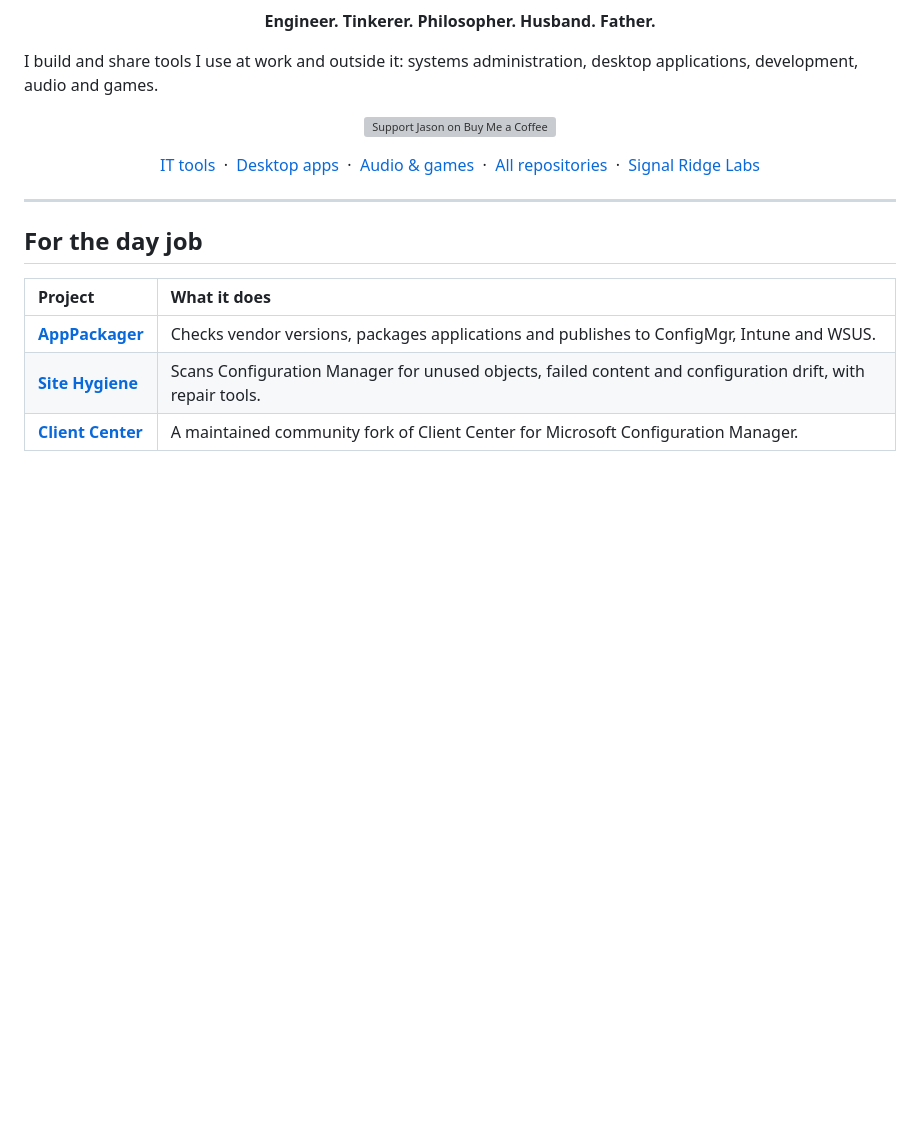
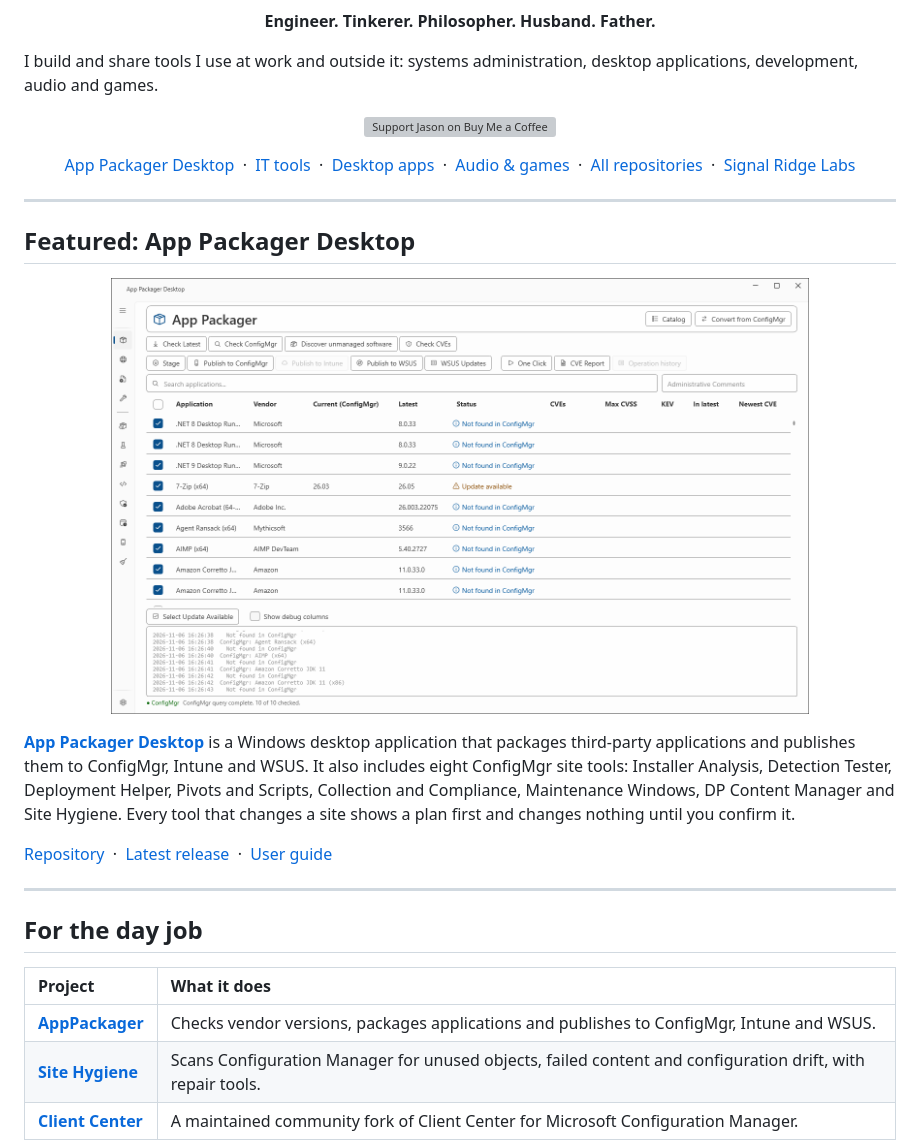
Before and after one commit to jasonulbright/jasonulbright, a Markdown page: README.md, the part around the change. Rendered like a GitHub page; pictures changed too: assets/app-packager-desktop.png (added); blank space fills up the shorter version; grey boxes are pictures that could not be loaded.

Commit message:
Feature App Packager Desktop on the profile page

```diff
--- a/README.md
+++ b/README.md
@@ -13,12 +13,25 @@ I build and share tools I use at work and outside it: systems administration, de
 </p>
 
 <p align="center">
+  <a href="#featured-app-packager-desktop">App Packager Desktop</a> &nbsp;·&nbsp;
   <a href="#for-the-day-job">IT tools</a> &nbsp;·&nbsp;
   <a href="#on-the-desktop">Desktop apps</a> &nbsp;·&nbsp;
   <a href="#after-hours">Audio &amp; games</a> &nbsp;·&nbsp;
   <a href="https://github.com/jasonulbright?tab=repositories">All repositories</a> &nbsp;·&nbsp;
   <a href="https://www.signalridgelabs.com">Signal Ridge Labs</a>
 </p>
+
+---
+
+## Featured: App Packager Desktop
+
+<p align="center">
+  <a href="https://github.com/jasonulbright/app-packager-desktop"><img src="assets/app-packager-desktop.png" alt="The App Packager Desktop page with the version, ConfigMgr, status and CVE columns filled for checked applications" width="80%"></a>
+</p>
+
+**[App Packager Desktop](https://github.com/jasonulbright/app-packager-desktop)** is a Windows desktop application that packages third-party applications and publishes them to ConfigMgr, Intune and WSUS. It also includes eight ConfigMgr site tools: Installer Analysis, Detection Tester, Deployment Helper, Pivots and Scripts, Collection and Compliance, Maintenance Windows, DP Content Manager and Site Hygiene. Every tool that changes a site shows a plan first and changes nothing until you confirm it.
+
+[Repository](https://github.com/jasonulbright/app-packager-desktop) &nbsp;·&nbsp; [Latest release](https://github.com/jasonulbright/app-packager-desktop/releases/latest) &nbsp;·&nbsp; [User guide](https://github.com/jasonulbright/app-packager-desktop/blob/main/docs/index.md)
 
 ---
 
```
